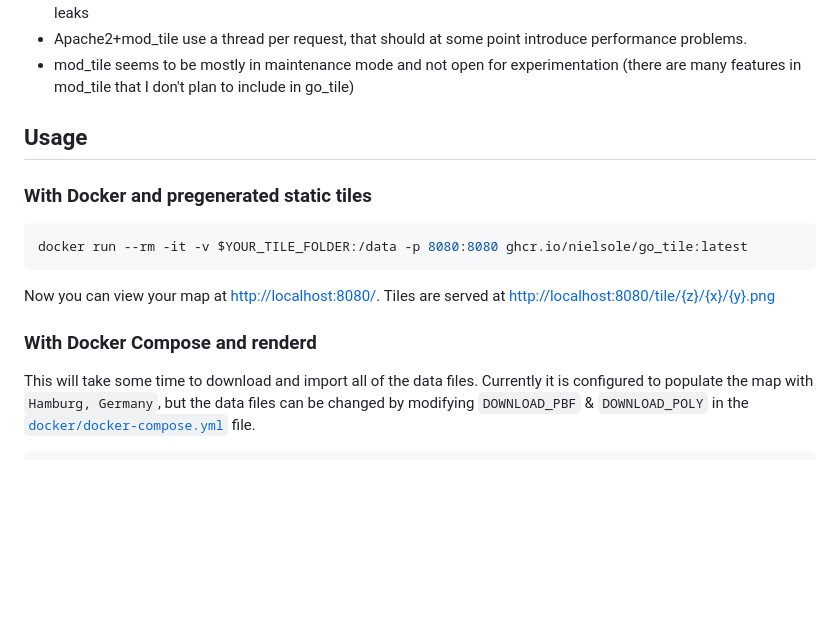
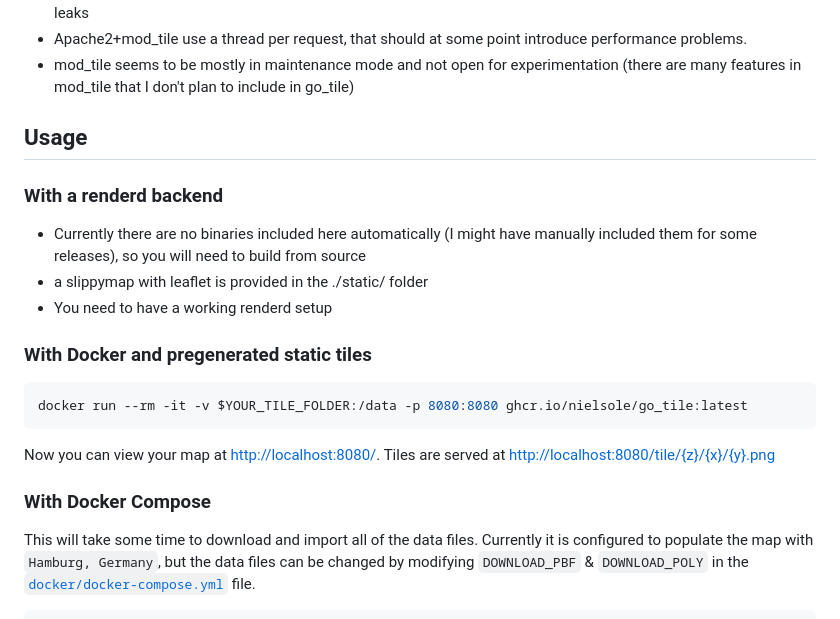
Before and after one commit to nielsole/go_tile, a Markdown page: README.md, the part around the change. Rendered like a GitHub page; blank space fills up the shorter version.

Commit message:
revert README

````diff
--- a/README.md
+++ b/README.md
@@ -18,6 +18,12 @@ Currently supported features:
 
 ## Usage
 
+### With a renderd backend
+
+* Currently there are no binaries included here automatically (I might have manually included them for some releases), so you will need to build from source
+* a slippymap with leaflet is provided in the ./static/ folder
+* You need to have a working renderd setup
+
 ### With Docker and pregenerated static tiles
 
 ```shell
@@ -26,7 +32,7 @@ docker run --rm -it -v $YOUR_TILE_FOLDER:/data -p 8080:8080 ghcr.io/nielsole/go_
 
 Now you can view your map at <http://localhost:8080/>. Tiles are served at <http://localhost:8080/tile/{z}/{x}/{y}.png>
 
-### With Docker Compose and renderd
+### With Docker Compose
 
 This will take some time to download and import all of the data files. Currently it is configured to populate the map with `Hamburg, Germany`, but the data files can be changed by modifying `DOWNLOAD_PBF` & `DOWNLOAD_POLY` in the [`docker/docker-compose.yml`](/docker/docker-compose.yml) file.
 
````
